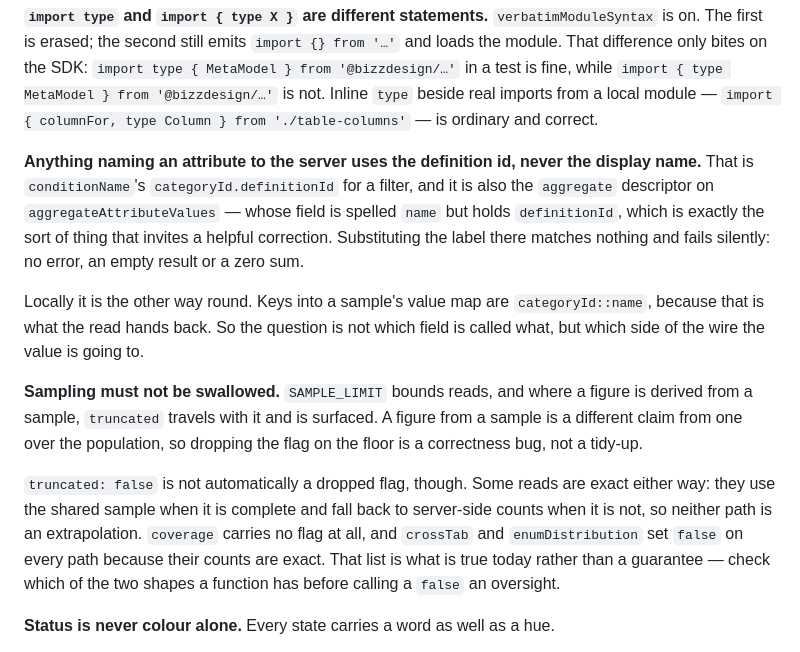
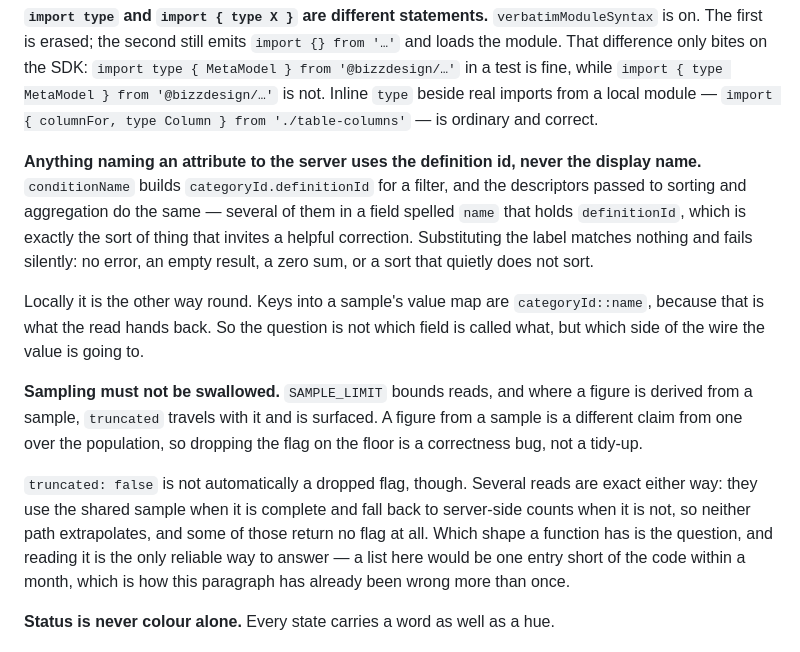
Before and after one commit to petersm05/unify-lens, a Markdown page: .github/copilot-instructions.md, the part around the change. Rendered like a GitHub page.

Commit message:
Delete the inventories rather than add to them again
Rounds three, four, five, eleven and twelve of this review all found the
same thing: a hand-kept list in this file naming which functions do what,
one entry short of the code. Each time I added the missing entry. Round
twelve found two more — statsByCategory and fetchTable's server-sorted
path for the truncated list, orderByFor's descriptor for the definition
id one — and adding those would buy a round thirteen.

The lists were never the point. What a reviewer needs is the shape to
look for: whether a figure is derived from the sample or counted
server-side, and whether a value is being named to the server or used as
a local key. Both rules say that now and name no functions, so there is
nothing left to fall behind the code.

This should have happened at round five, where I noticed the pattern,
wrote that the list was "what is true today rather than a guarantee", and
kept the list anyway.

Co-Authored-By: Claude Opus 5 <noreply@anthropic.com>
Claude-Session: https://claude.ai/code/session_01KnYs1bAV7Cj94bLw2YzMom

```diff
--- a/.github/copilot-instructions.md
+++ b/.github/copilot-instructions.md
@@ -30,11 +30,12 @@ real imports from a local module — `import { columnFor, type Column } from
 './table-columns'` — is ordinary and correct.
 
 **Anything naming an attribute to the server uses the definition id, never the
-display name.** That is `conditionName`'s `categoryId.definitionId` for a
-filter, and it is also the `aggregate` descriptor on `aggregateAttributeValues`
-— whose field is spelled `name` but holds `definitionId`, which is exactly the
-sort of thing that invites a helpful correction. Substituting the label there
-matches nothing and fails silently: no error, an empty result or a zero sum.
+display name.** `conditionName` builds `categoryId.definitionId` for a filter,
+and the descriptors passed to sorting and aggregation do the same — several of
+them in a field spelled `name` that holds `definitionId`, which is exactly the
+sort of thing that invites a helpful correction. Substituting the label matches
+nothing and fails silently: no error, an empty result, a zero sum, or a sort
+that quietly does not sort.
 
 Locally it is the other way round. Keys into a sample's value map are
 `categoryId::name`, because that is what the read hands back. So the question
@@ -46,13 +47,13 @@ figure is derived from a sample, `truncated` travels with it and is surfaced.
 A figure from a sample is a different claim from one over the population, so
 dropping the flag on the floor is a correctness bug, not a tidy-up.
 
-`truncated: false` is not automatically a dropped flag, though. Some reads are
-exact either way: they use the shared sample when it is complete and fall back
-to server-side counts when it is not, so neither path is an extrapolation.
-`coverage` carries no flag at all, and `crossTab` and `enumDistribution` set
-`false` on every path because their counts are exact. That list is what is
-true today rather than a guarantee — check which of the two shapes a function
-has before calling a `false` an oversight.
+`truncated: false` is not automatically a dropped flag, though. Several reads
+are exact either way: they use the shared sample when it is complete and fall
+back to server-side counts when it is not, so neither path extrapolates, and
+some of those return no flag at all. Which shape a function has is the
+question, and reading it is the only reliable way to answer — a list here would
+be one entry short of the code within a month, which is how this paragraph has
+already been wrong more than once.
 
 **Status is never colour alone.** Every state carries a word as well as a hue.
 
```
